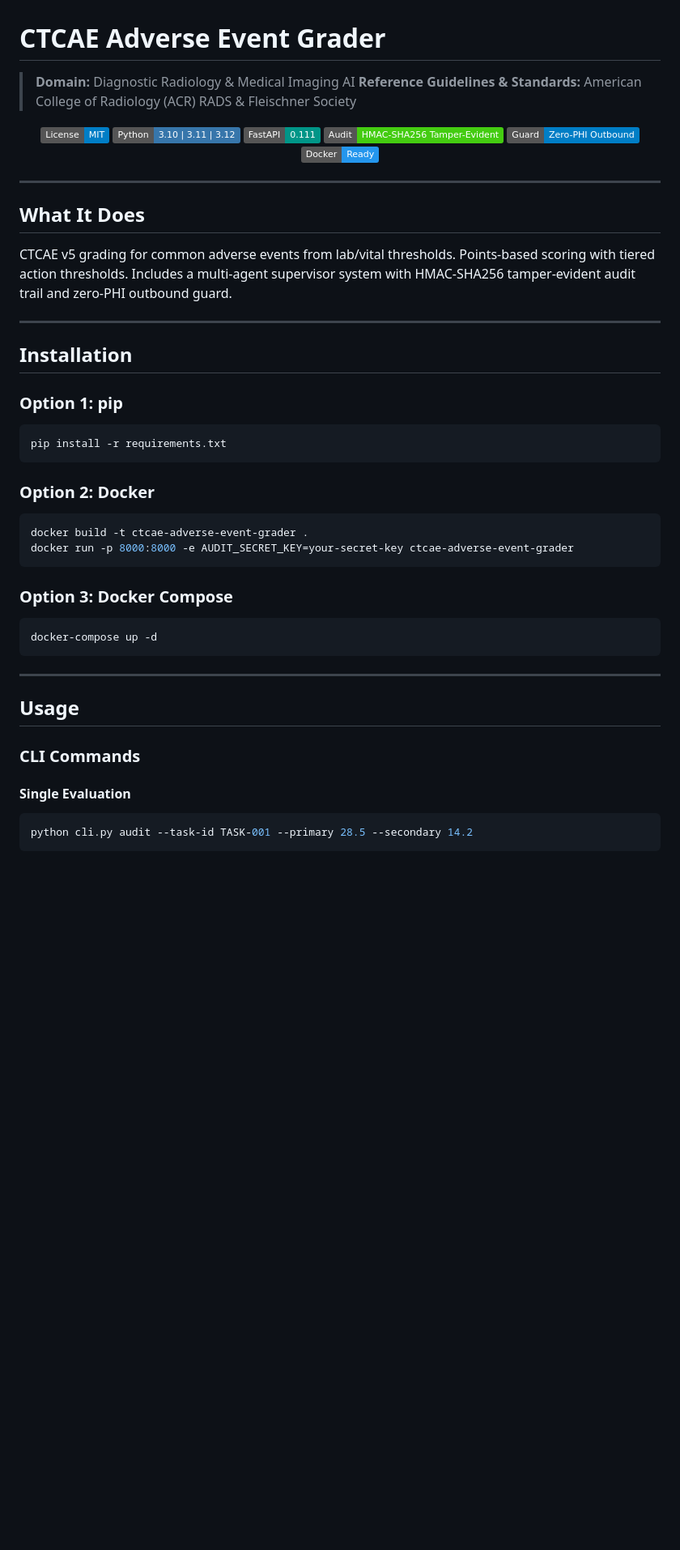
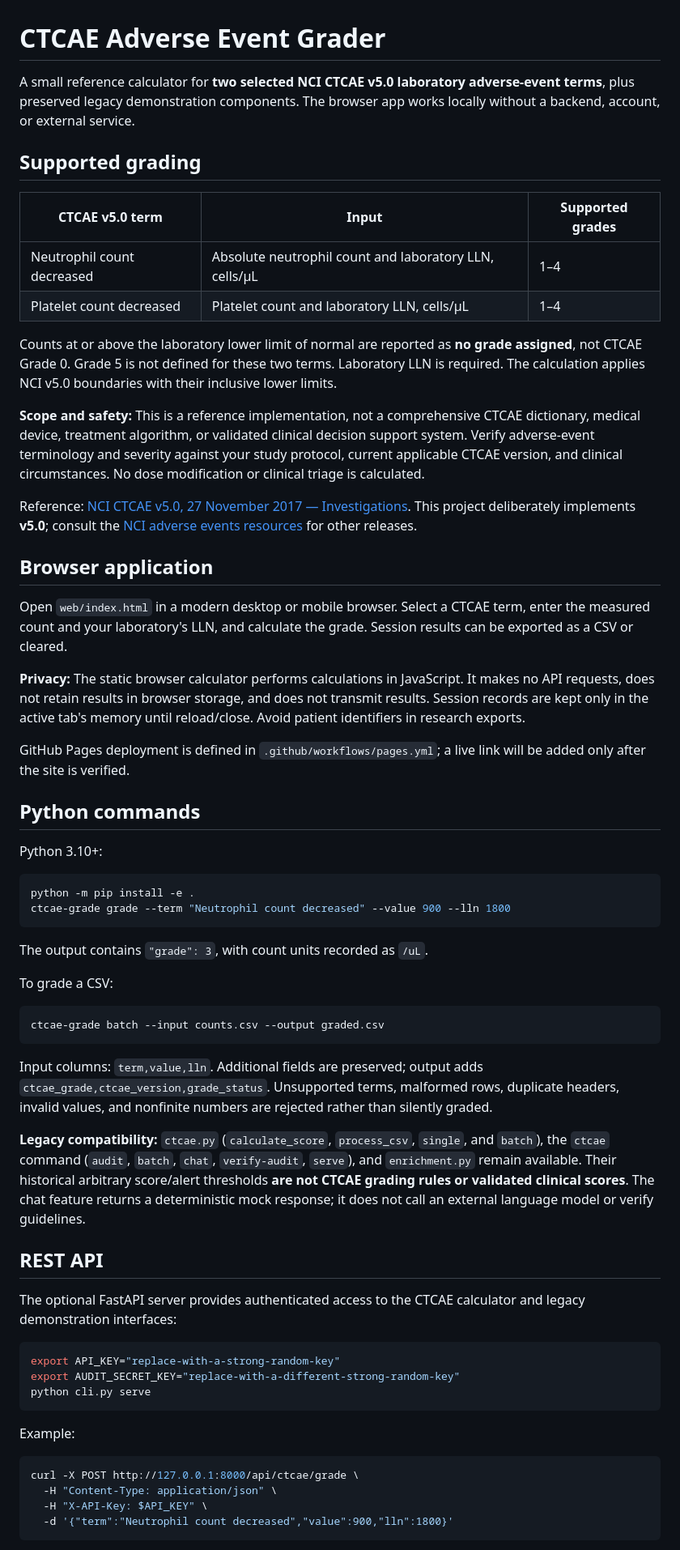
Before and after one commit to abusuraihsakhri/ctcae-adverse-event-grader, a Markdown page: README.md, the part around one of its changes. Shown at 81% size. Rendered like a GitHub page; badges without logos; blank space fills up the shorter version.

Commit message:
Document verified CTCAE scope, privacy, legacy behavior and deployment

````diff
--- a/README.md
+++ b/README.md
@@ -1,53 +1,65 @@
 # CTCAE Adverse Event Grader
 
-> **Domain:** Diagnostic Radiology & Medical Imaging AI
-> **Reference Guidelines & Standards:** American College of Radiology (ACR) RADS & Fleischner Society
+A small reference calculator for **two selected NCI CTCAE v5.0 laboratory adverse-event terms**, plus preserved legacy demonstration components. The browser app works locally without a backend, account, or external service.
 
-<div align="center">
+## Supported grading
 
-[![License: MIT](https://img.shields.io/badge/License-MIT-blue.svg)](LICENSE)
-![Python](https://img.shields.io/badge/Python-3.10%20%7C%203.11%20%7C%203.12-3776AB.svg?logo=python&logoColor=white)
-![FastAPI](https://img.shields.io/badge/FastAPI-0.111-009688.svg?logo=fastapi&logoColor=white)
-![Audit Trail](https://img.shields.io/badge/Audit-HMAC--SHA256_Tamper--Evident-brightgreen.svg)
-![Zero-PHI Guard](https://img.shields.io/badge/Guard-Zero--PHI_Outbound-blue.svg)
-![Docker](https://img.shields.io/badge/Docker-Ready-2496ED.svg?logo=docker&logoColor=white)
+| CTCAE v5.0 term | Input | Supported grades |
+| --- | --- | --- |
+| Neutrophil count decreased | Absolute neutrophil count and laboratory LLN, cells/µL | 1–4 |
+| Platelet count decreased | Platelet count and laboratory LLN, cells/µL | 1–4 |
 
-</div>
+Counts at or above the laboratory lower limit of normal are reported as **no grade assigned**, not CTCAE Grade 0. Grade 5 is not defined for these two terms. Laboratory LLN is required. The calculation applies NCI v5.0 boundaries with their inclusive lower limits.
 
----
+**Scope and safety:** This is a reference implementation, not a comprehensive CTCAE dictionary, medical device, treatment algorithm, or validated clinical decision support system. Verify adverse-event terminology and severity against your study protocol, current applicable CTCAE version, and clinical circumstances. No dose modification or clinical triage is calculated.
 
-## What It Does
+Reference: [NCI CTCAE v5.0, 27 November 2017 — Investigations](https://dctd.cancer.gov/research/ctep-trials/for-sites/adverse-events/ctcae-v5-8x11.pdf). This project deliberately implements **v5.0**; consult the [NCI adverse events resources](https://dctd.cancer.gov/research/ctep-trials/for-sites/adverse-events) for other releases.
 
-CTCAE v5 grading for common adverse events from lab/vital thresholds. Points-based scoring with tiered action thresholds. Includes a multi-agent supervisor system with HMAC-SHA256 tamper-evident audit trail and zero-PHI outbound guard.
+## Browser application
 
----
+Open `web/index.html` in a modern desktop or mobile browser. Select a CTCAE term, enter the measured count and your laboratory's LLN, and calculate the grade. Session results can be exported as a CSV or cleared.
 
-## Installation
+**Privacy:** The static browser calculator performs calculations in JavaScript. It makes no API requests, does not retain results in browser storage, and does not transmit results. Session records are kept only in the active tab's memory until reload/close. Avoid patient identifiers in research exports.
 
-### Option 1: pip
+GitHub Pages deployment is defined in `.github/workflows/pages.yml`; a live link will be added only after the site is verified.
+
+## Python commands
+
+Python 3.10+:
+
 ```bash
-pip install -r requirements.txt
+python -m pip install -e .
+ctcae-grade grade --term "Neutrophil count decreased" --value 900 --lln 1800
 ```
 
-### Option 2: Docker
+The output contains `"grade": 3`, with count units recorded as `/uL`.
+
+To grade a CSV:
+
 ```bash
-docker build -t ctcae-adverse-event-grader .
-docker run -p 8000:8000 -e AUDIT_SECRET_KEY=your-secret-key ctcae-adverse-event-grader
+ctcae-grade batch --input counts.csv --output graded.csv
 ```
 
-### Option 3: Docker Compose
+Input columns: `term,value,lln`. Additional fields are preserved; output adds `ctcae_grade,ctcae_version,grade_status`. Unsupported terms, malformed rows, duplicate headers, invalid values, and nonfinite numbers are rejected rather than silently graded.
+
+**Legacy compatibility:** `ctcae.py` (`calculate_score`, `process_csv`, `single`, and `batch`), the `ctcae` command (`audit`, `batch`, `chat`, `verify-audit`, `serve`), and `enrichment.py` remain available. Their historical arbitrary score/alert thresholds **are not CTCAE grading rules or validated clinical scores**. The chat feature returns a deterministic mock response; it does not call an external language model or verify guidelines.
+
+## REST API
+
+The optional FastAPI server provides authenticated access to the CTCAE calculator and legacy demonstration interfaces:
+
 ```bash
-docker-compose up -d
+export API_KEY="replace-with-a-strong-random-key"
+export AUDIT_SECRET_KEY="replace-with-a-different-strong-random-key"
+python cli.py serve
 ```
 
----
+Example:
 
-## Usage
-
-### CLI Commands
-
-#### Single Evaluation
 ```bash
-python cli.py audit --task-id TASK-001 --primary 28.5 --secondary 14.2
+curl -X POST http://127.0.0.1:8000/api/ctcae/grade \
+  -H "Content-Type: application/json" \
+  -H "X-API-Key: $API_KEY" \
+  -d '{"term":"Neutrophil count decreased","value":900,"lln":1800}'
 ```
 
````
Also changed, not shown: other parts of README.md (+27 -90 lines).
